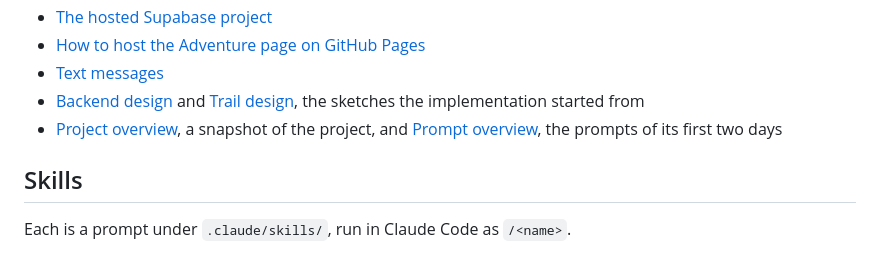
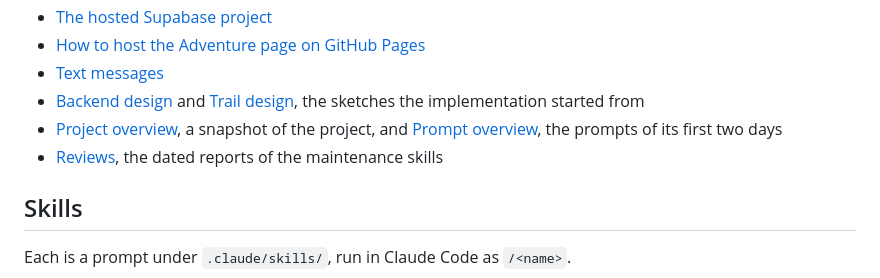
Before and after one commit to mircowidmer/barry, a Markdown page: README.md, the part around the change. GitHub-like rendering.

Commit message:
README lists the reviews under docs/reviews among the guides

```diff
--- a/README.md
+++ b/README.md
@@ -42,6 +42,7 @@ On GitHub, `.github/workflows/ci.yml` runs all six against its own local stack a
 - [Text messages](docs/text-messages.md)
 - [Backend design](docs/design/backend/design.md) and [Trail design](docs/design/trail/design.md), the sketches the implementation started from
 - [Project overview](docs/overview/barry-overview.html), a snapshot of the project, and [Prompt overview](barry-prompts.html), the prompts of its first two days
+- [Reviews](docs/reviews/), the dated reports of the maintenance skills
 
 ## Skills
 
```
